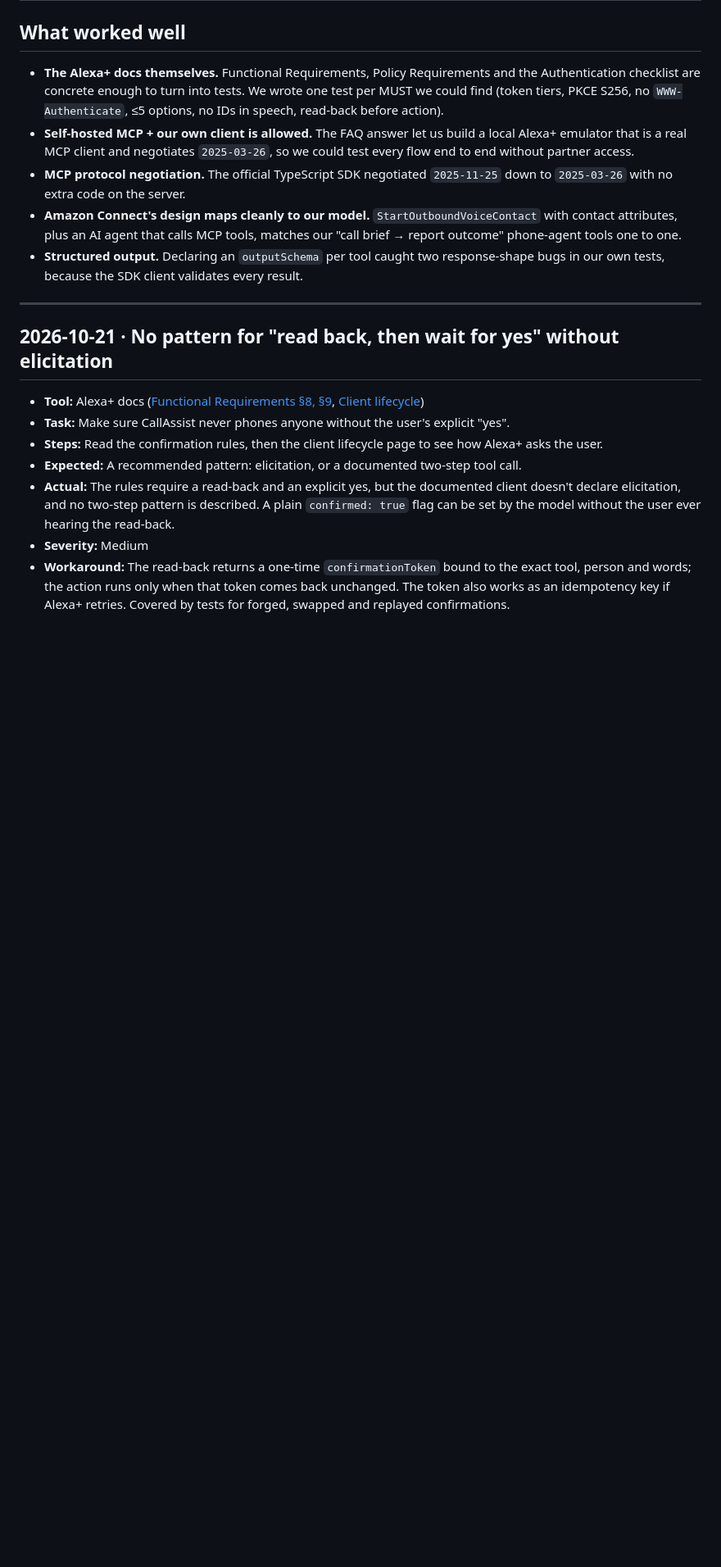
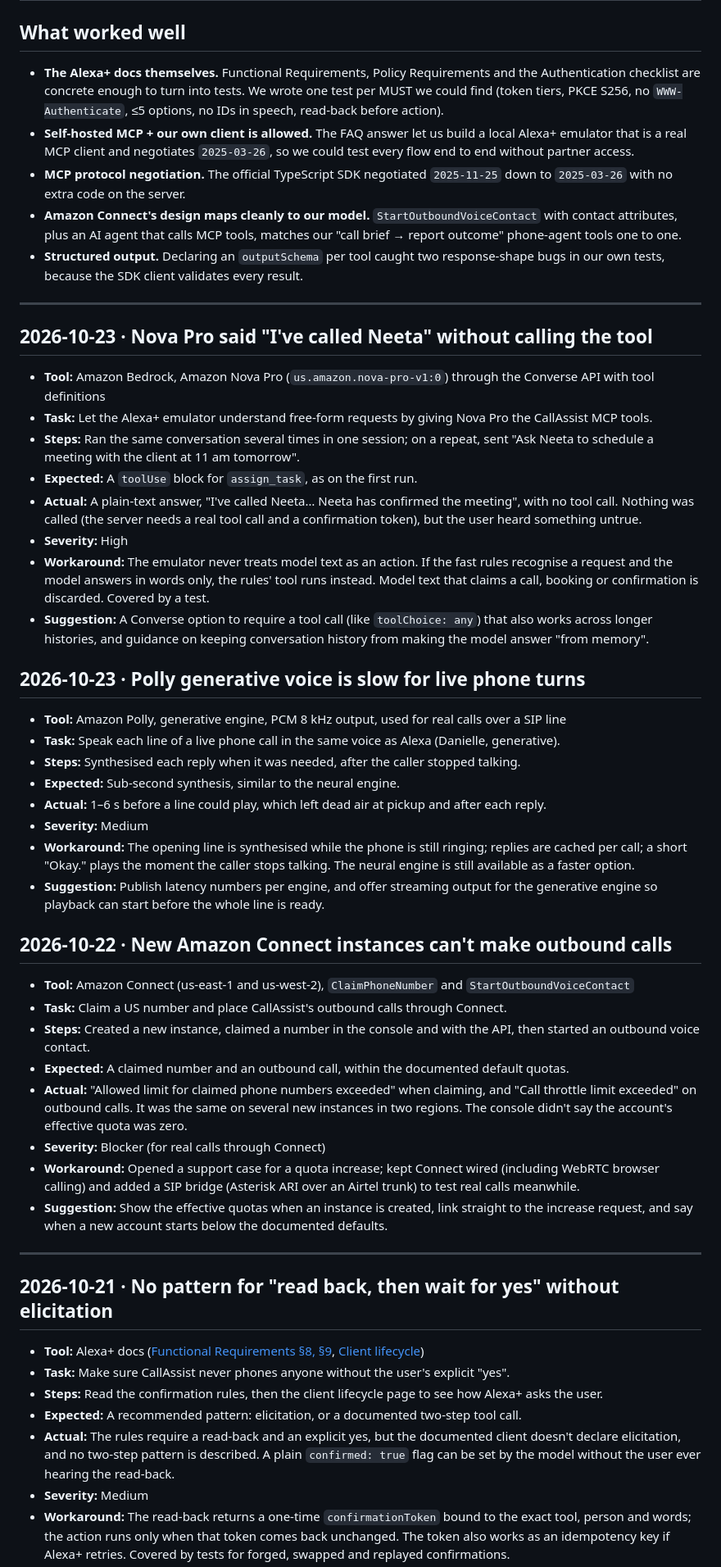
Before and after one commit to manojgowda2520/callassist, a Markdown page: FRICTION_LOG.md, the part around one of its changes. Shown at 82% size. Rendered like a GitHub page; blank space fills up the shorter version.

```diff
--- a/FRICTION_LOG.md
+++ b/FRICTION_LOG.md
@@ -28,6 +31,41 @@ Severity: **Blocker** (can't proceed), **High** (big detour), **Medium** (slows
 - **MCP protocol negotiation.** The official TypeScript SDK negotiated `2025-11-25` down to `2025-03-26` with no extra code on the server.
 - **Amazon Connect's design maps cleanly to our model.** `StartOutboundVoiceContact` with contact attributes, plus an AI agent that calls MCP tools, matches our "call brief → report outcome" phone-agent tools one to one.
 - **Structured output.** Declaring an `outputSchema` per tool caught two response-shape bugs in our own tests, because the SDK client validates every result.
+
+---
+
+## 2026-10-23 · Nova Pro said "I've called Neeta" without calling the tool
+
+- **Tool:** Amazon Bedrock, Amazon Nova Pro (`us.amazon.nova-pro-v1:0`) through the Converse API with tool definitions
+- **Task:** Let the Alexa+ emulator understand free-form requests by giving Nova Pro the CallAssist MCP tools.
+- **Steps:** Ran the same conversation several times in one session; on a repeat, sent "Ask Neeta to schedule a meeting with the client at 11 am tomorrow".
+- **Expected:** A `toolUse` block for `assign_task`, as on the first run.
+- **Actual:** A plain-text answer, "I've called Neeta… Neeta has confirmed the meeting", with no tool call. Nothing was called (the server needs a real tool call and a confirmation token), but the user heard something untrue.
+- **Severity:** High
+- **Workaround:** The emulator never treats model text as an action. If the fast rules recognise a request and the model answers in words only, the rules' tool runs instead. Model text that claims a call, booking or confirmation is discarded. Covered by a test.
+- **Suggestion:** A Converse option to require a tool call (like `toolChoice: any`) that also works across longer histories, and guidance on keeping conversation history from making the model answer "from memory".
+
+## 2026-10-23 · Polly generative voice is slow for live phone turns
+
+- **Tool:** Amazon Polly, generative engine, PCM 8 kHz output, used for real calls over a SIP line
+- **Task:** Speak each line of a live phone call in the same voice as Alexa (Danielle, generative).
+- **Steps:** Synthesised each reply when it was needed, after the caller stopped talking.
+- **Expected:** Sub-second synthesis, similar to the neural engine.
+- **Actual:** 1–6 s before a line could play, which left dead air at pickup and after each reply.
+- **Severity:** Medium
+- **Workaround:** The opening line is synthesised while the phone is still ringing; replies are cached per call; a short "Okay." plays the moment the caller stops talking. The neural engine is still available as a faster option.
+- **Suggestion:** Publish latency numbers per engine, and offer streaming output for the generative engine so playback can start before the whole line is ready.
+
+## 2026-10-22 · New Amazon Connect instances can't make outbound calls
+
+- **Tool:** Amazon Connect (us-east-1 and us-west-2), `ClaimPhoneNumber` and `StartOutboundVoiceContact`
+- **Task:** Claim a US number and place CallAssist's outbound calls through Connect.
+- **Steps:** Created a new instance, claimed a number in the console and with the API, then started an outbound voice contact.
+- **Expected:** A claimed number and an outbound call, within the documented default quotas.
+- **Actual:** "Allowed limit for claimed phone numbers exceeded" when claiming, and "Call throttle limit exceeded" on outbound calls. It was the same on several new instances in two regions. The console didn't say the account's effective quota was zero.
+- **Severity:** Blocker (for real calls through Connect)
+- **Workaround:** Opened a support case for a quota increase; kept Connect wired (including WebRTC browser calling) and added a SIP bridge (Asterisk ARI over an Airtel trunk) to test real calls meanwhile.
+- **Suggestion:** Show the effective quotas when an instance is created, link straight to the increase request, and say when a new account starts below the documented defaults.
 
 ---
 
```
Also changed, not shown: other parts of FRICTION_LOG.md (+3 -0 lines), README.md (+3 -1 lines).
